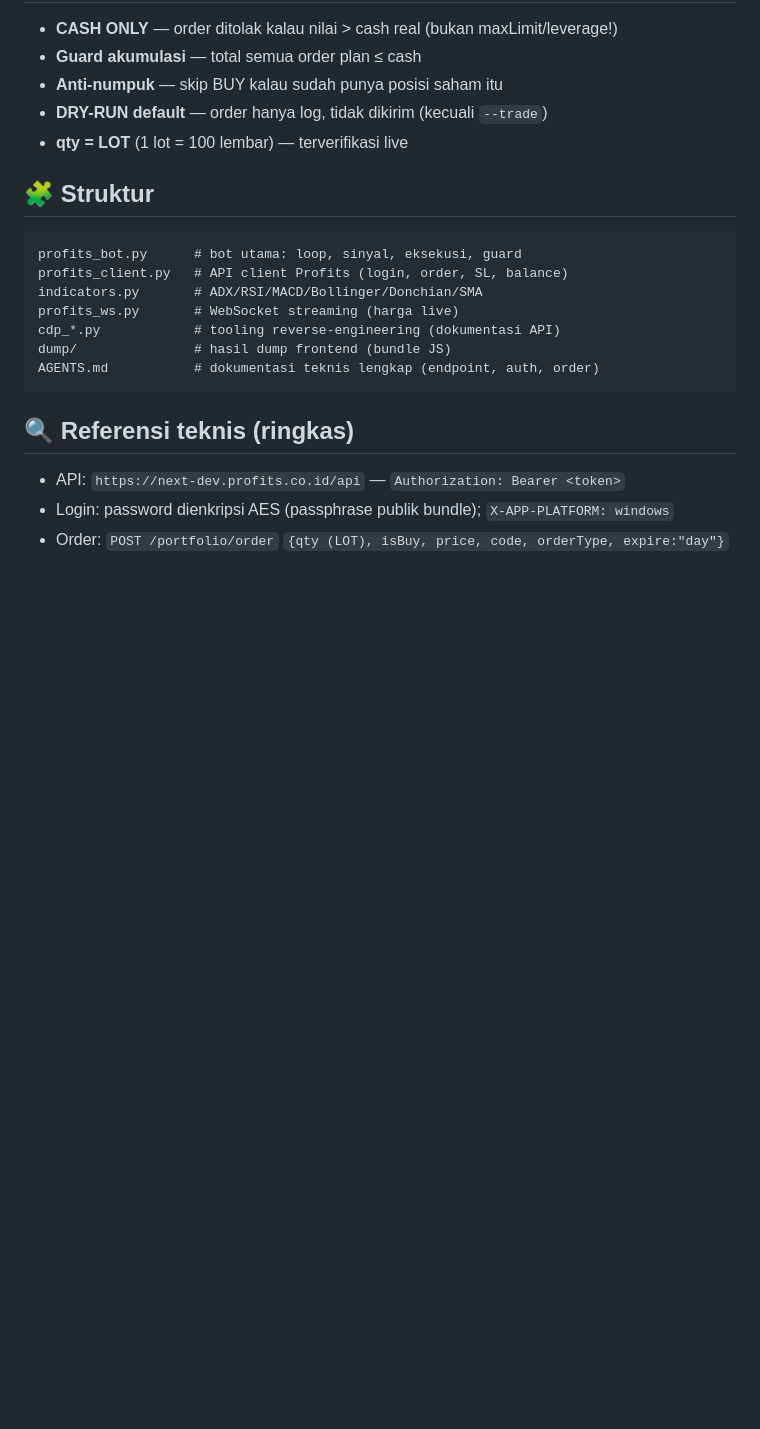
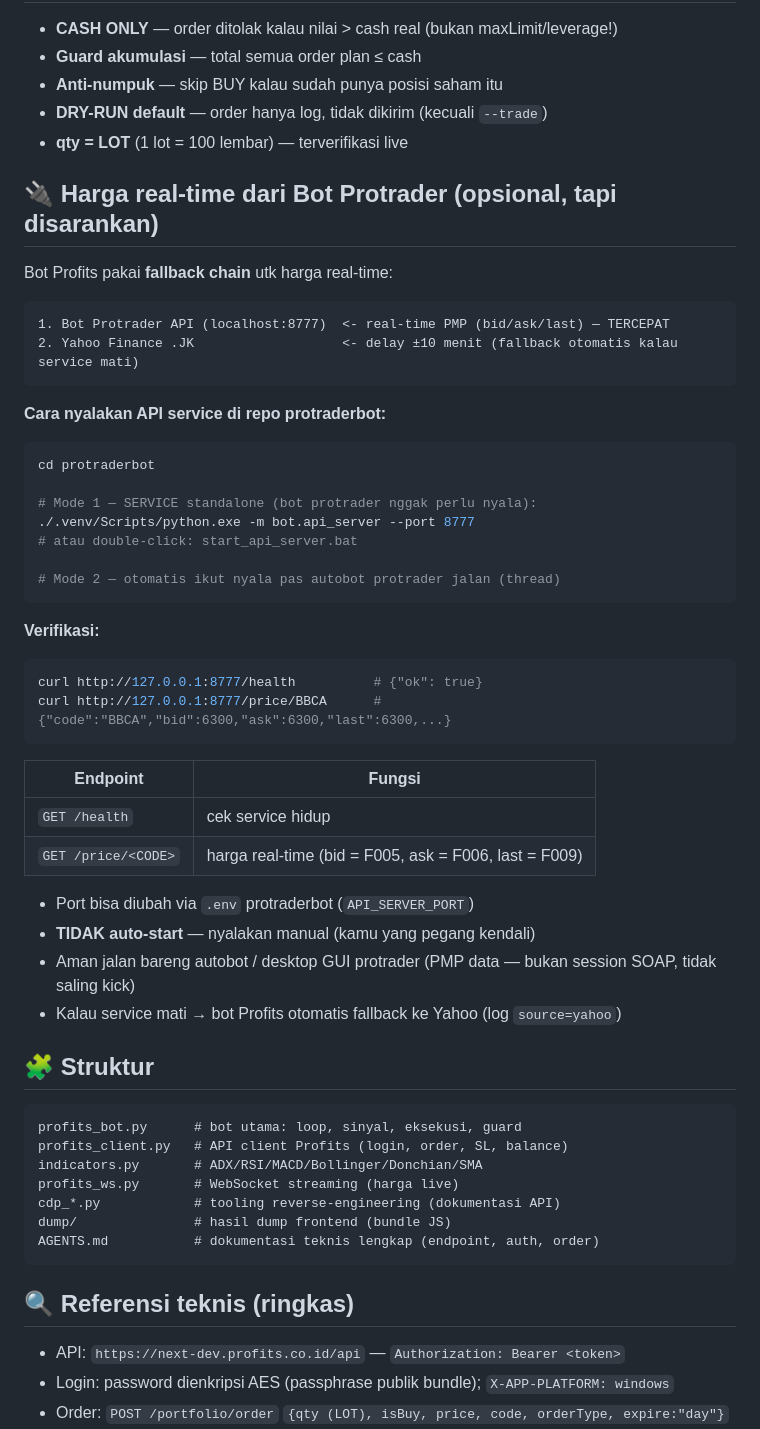
Before and after one commit to satriyopranoto/profitsbot, a Markdown page: README.md, the part around the change. Drawn GitHub-style; blank space fills up the shorter version.

Commit message:
docs: cara run API service protraderbot (real-time price fallback chain)

````diff
--- a/README.md
+++ b/README.md
@@ -132,6 +132,43 @@ lot_final = min(lot, cap 20jt / harga/100, sisa cash)   # 3 lapis guard
 - **DRY-RUN default** — order hanya log, tidak dikirim (kecuali `--trade`)
 - **qty = LOT** (1 lot = 100 lembar) — terverifikasi live
 
+## 🔌 Harga real-time dari Bot Protrader (opsional, tapi disarankan)
+
+Bot Profits pakai **fallback chain** utk harga real-time:
+
+```
+1. Bot Protrader API (localhost:8777)  <- real-time PMP (bid/ask/last) — TERCEPAT
+2. Yahoo Finance .JK                   <- delay ±10 menit (fallback otomatis kalau service mati)
+```
+
+**Cara nyalakan API service di repo protraderbot:**
+
+```bash
+cd protraderbot
+
+# Mode 1 — SERVICE standalone (bot protrader nggak perlu nyala):
+./.venv/Scripts/python.exe -m bot.api_server --port 8777
+# atau double-click: start_api_server.bat
+
+# Mode 2 — otomatis ikut nyala pas autobot protrader jalan (thread)
+```
+
+**Verifikasi:**
+```bash
+curl http://127.0.0.1:8777/health          # {"ok": true}
+curl http://127.0.0.1:8777/price/BBCA      # {"code":"BBCA","bid":6300,"ask":6300,"last":6300,...}
+```
+
+| Endpoint | Fungsi |
+|---|---|
+| `GET /health` | cek service hidup |
+| `GET /price/<CODE>` | harga real-time (bid = F005, ask = F006, last = F009) |
+
+- Port bisa diubah via `.env` protraderbot (`API_SERVER_PORT`)
+- **TIDAK auto-start** — nyalakan manual (kamu yang pegang kendali)
+- Aman jalan bareng autobot / desktop GUI protrader (PMP data — bukan session SOAP, tidak saling kick)
+- Kalau service mati → bot Profits otomatis fallback ke Yahoo (log `source=yahoo`)
+
 ## 🧩 Struktur
 
 ```
````
